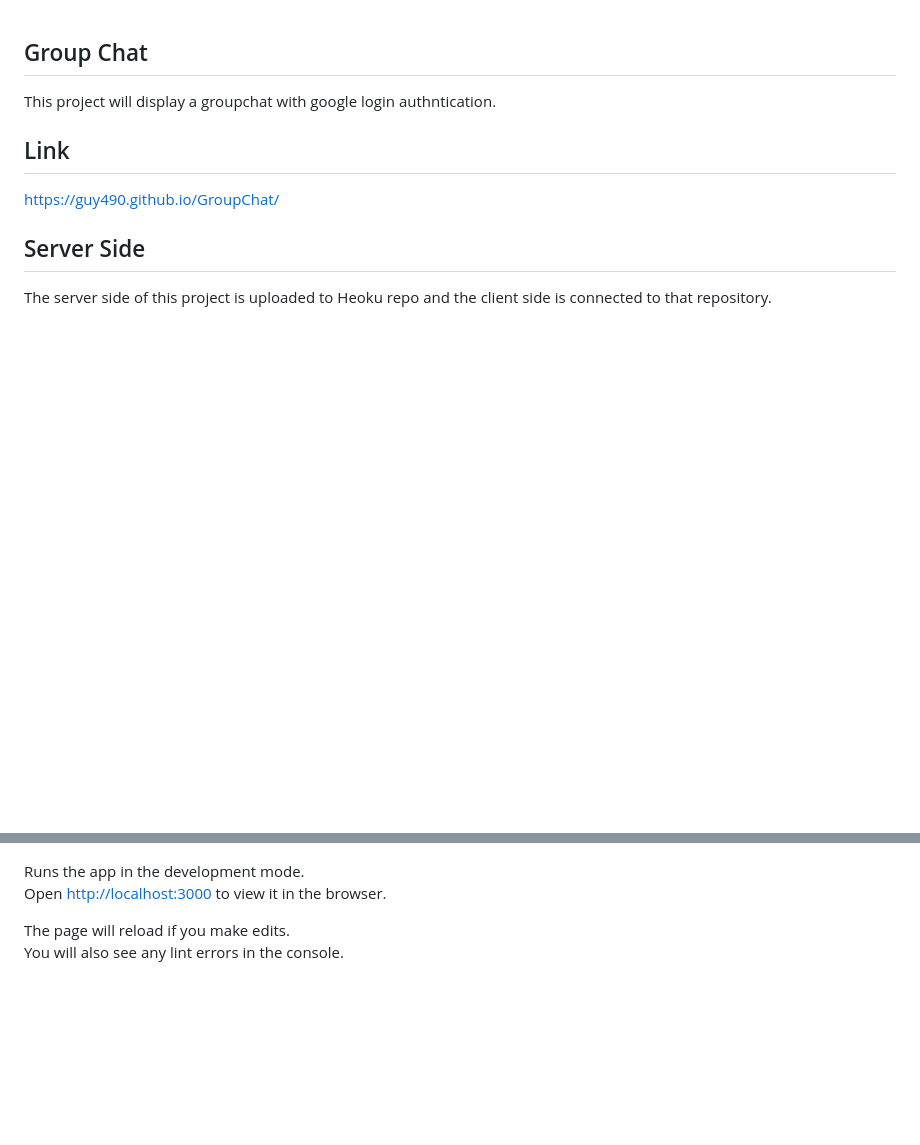
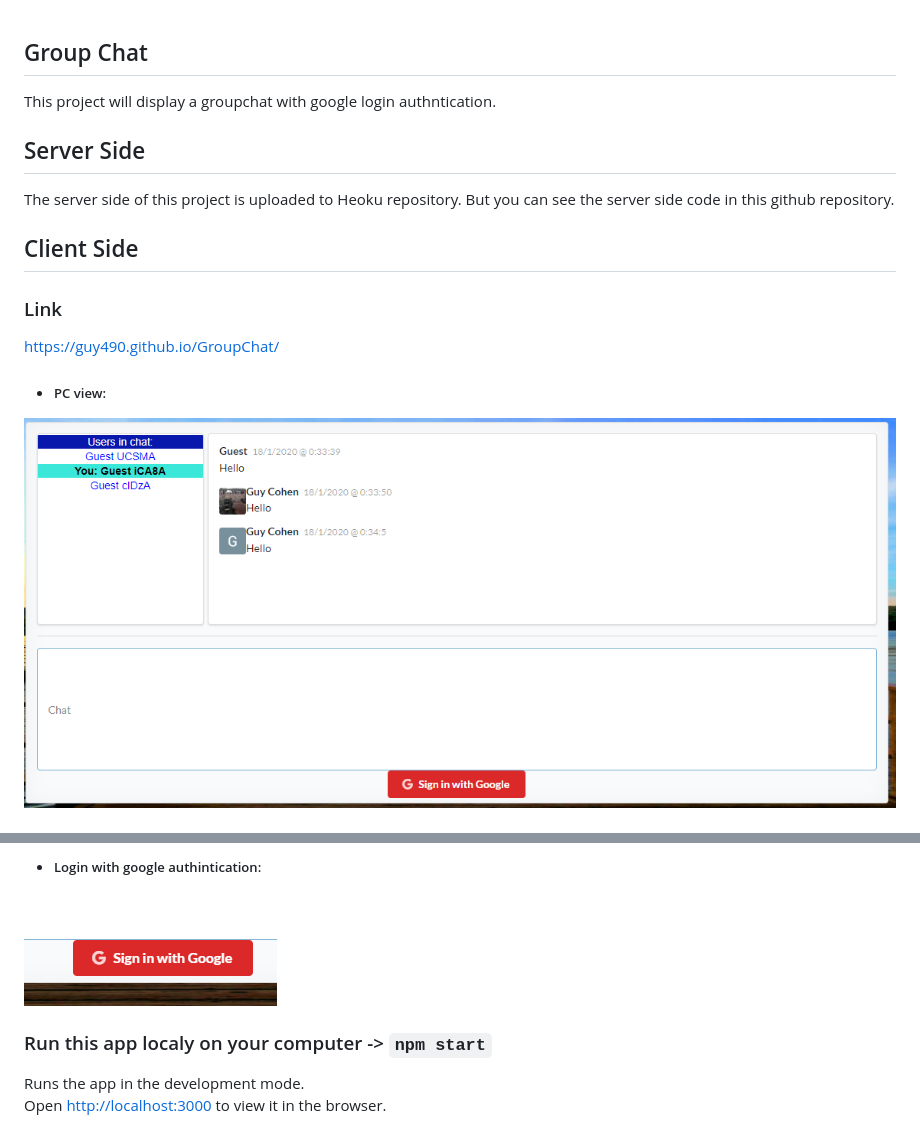
Before and after one commit to guy490/GroupChat, a Markdown page: README.md, 2 parts joined by grey strips. Rendered like a GitHub page; pictures changed too: screenshots/sidebar3.png (added), screenshots/sidebar6.png (added); blank space fills up the shorter version.

```diff
--- a/README.md
+++ b/README.md
@@ -2,11 +2,18 @@
 
 This project will display a groupchat with google login authntication.
 
-## Link
+## Server Side
+
+The server side of this project is uploaded to Heoku repository.
+But you can see the server side code in this github repository.
+
+## Client Side
+
+### Link
 
 https://guy490.github.io/GroupChat/
 
-## Server Side
+- ##### PC view:
 
-The server side of this project is uploaded to Heoku repo and the client side is connected to that repository.
+![](./screenshots/sidebar3.png)
 
@@ -14,6 +34,8 @@ The server side of this project is uploaded to Heoku repo and the client side is
+- ##### Login with google authintication:
+
+![](./screenshots/sidebar6.png)
+
+### Run this app localy on your computer -> `npm start`
 
 Runs the app in the development mode.<br />
 Open [http://localhost:3000](http://localhost:3000) to view it in the browser.
-
-The page will reload if you make edits.<br />
-You will also see any lint errors in the console.
```
Also changed, not shown: other parts of README.md (+14 -1 lines), screenshots/sidebar1.png (added), screenshots/sidebar2.png (added), screenshots/sidebar4.png (added), screenshots/sidebar5.png (added).
